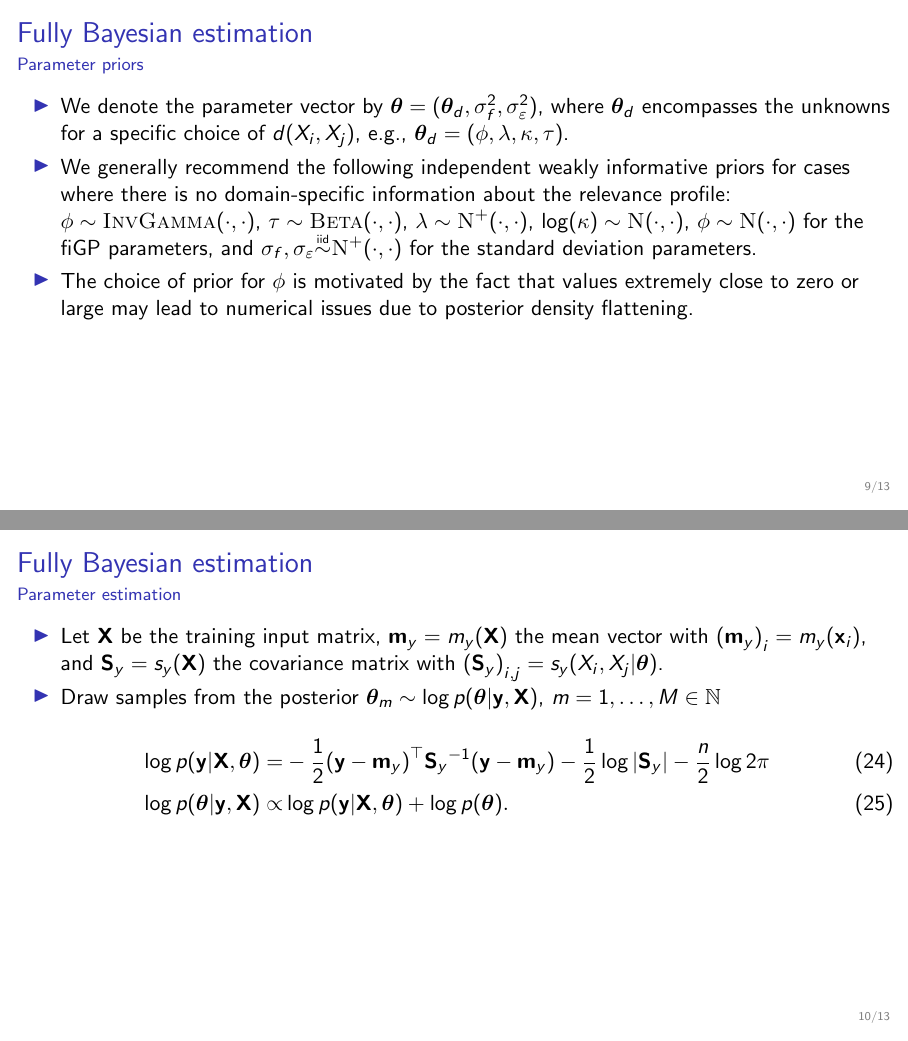
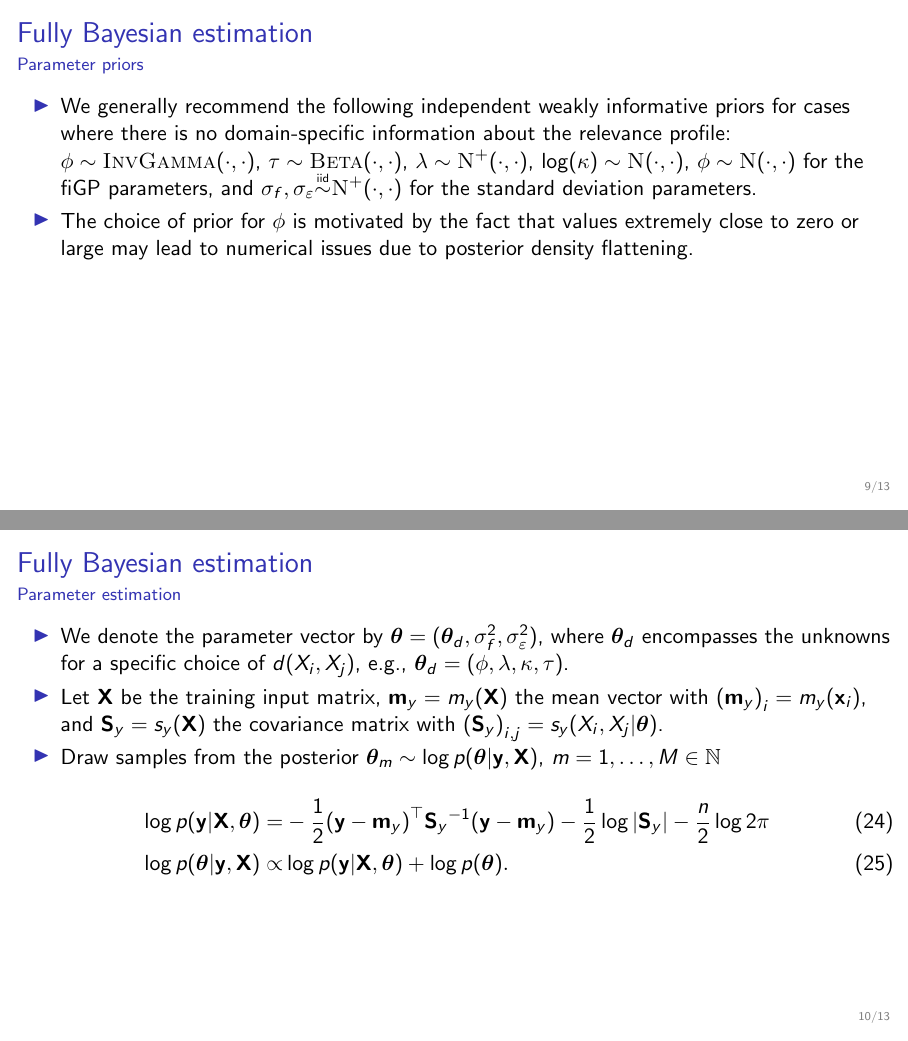
Before and after one commit to luisdamiano/isu23, LaTeX slides (main.tex): pages 43 and 44 of 47, joined at a grey line. Compiled offline with pdfLaTeX.

Commit message:
Move the param vector notation one slide down

```diff
--- a/main.tex
+++ b/main.tex
@@ -988,10 +988,6 @@ B-splines, (v) adaptive splines
   \framesubtitle{Parameter priors}
 
   \begin{itemize}
-  \item We denote the parameter vector by $\bm{\theta} =
-    (\bm{\theta}_{d}, \sigma_f^2, \sigma_{\varepsilon}^2)$, where
-    $\bm{\theta}_{d}$ encompasses the unknowns for a specific choice of
-    $d(X_i, X_j)$, e.g., $\bm{\theta}_{d} = (\phi, \lambda, \kappa, \tau)$.
   \item We generally recommend the following independent weakly informative
     priors for cases where there is no domain-specific information about
     the relevance profile:
@@ -1017,6 +1013,10 @@ B-splines, (v) adaptive splines
   \framesubtitle{Parameter estimation}
 
   \begin{itemize}
+  \item We denote the parameter vector by $\bm{\theta} =
+    (\bm{\theta}_{d}, \sigma_f^2, \sigma_{\varepsilon}^2)$, where
+    $\bm{\theta}_{d}$ encompasses the unknowns for a specific choice of
+    $d(X_i, X_j)$, e.g., $\bm{\theta}_{d} = (\phi, \lambda, \kappa, \tau)$.
   \item Let $\mathbf{X}$ be the training input matrix, $\mathbf{m}_y =
     m_y(\mathbf{X})$ the mean vector with %elements
     ${(\mathbf{m}_y)}_{i} = m_y(\mathbf{x}_i)$, and $\mathbf{S}_y =
```
